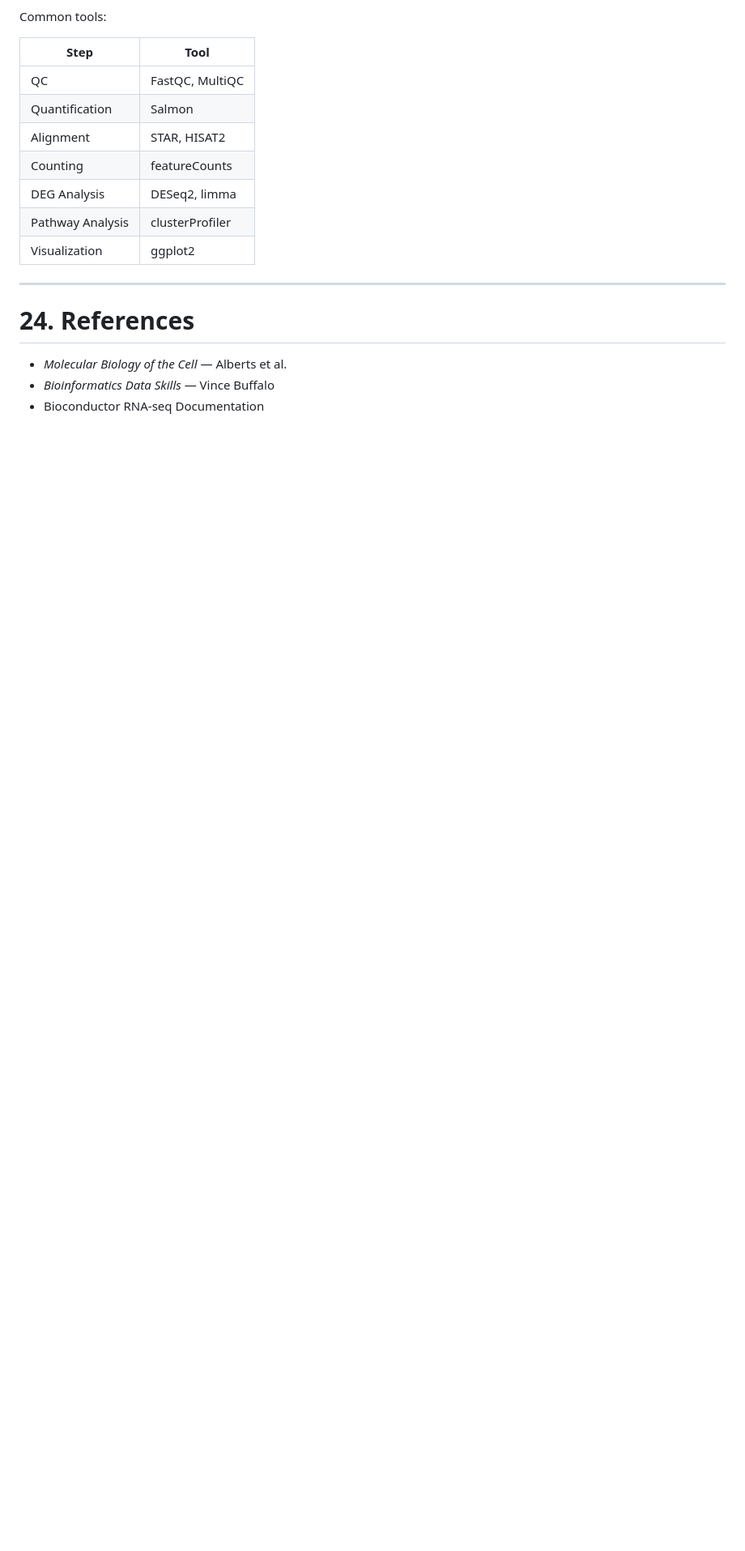
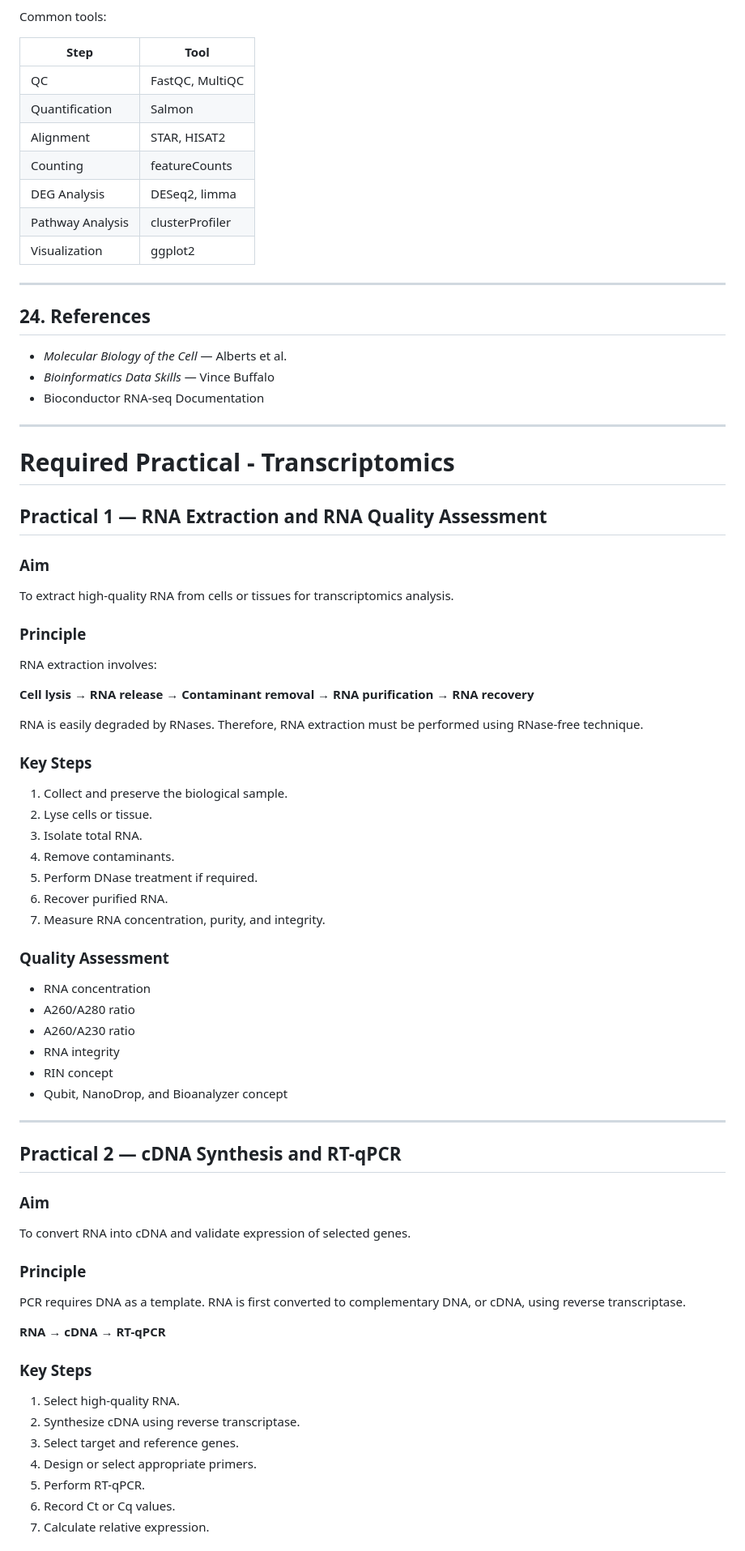
Before and after one commit to nazninshuktara/Bioinformatics-Mentorship-Program, a Markdown page: 00_biology_for_bioinformatics/04_transcriptomics.md, the part around one of its changes. Shown at 81% size. Rendered like a GitHub page; blank space fills up the shorter version.

```diff
--- a/00_biology_for_bioinformatics/04_transcriptomics.md
+++ b/00_biology_for_bioinformatics/04_transcriptomics.md
@@ -551,8 +551,69 @@ Common tools:
 
 ---
 
-# 24. References
+## 24. References
 
 - *Molecular Biology of the Cell* — Alberts et al.
 - *Bioinformatics Data Skills* — Vince Buffalo
 - Bioconductor RNA-seq Documentation
+
+---
+# Required Practical - Transcriptomics
+
+## Practical 1 — RNA Extraction and RNA Quality Assessment
+
+### Aim
+
+To extract high-quality RNA from cells or tissues for transcriptomics analysis.
+
+### Principle
+
+RNA extraction involves:
+
+**Cell lysis → RNA release → Contaminant removal → RNA purification → RNA recovery**
+
+RNA is easily degraded by RNases. Therefore, RNA extraction must be performed using RNase-free technique.
+
+### Key Steps
+
+1. Collect and preserve the biological sample.
+2. Lyse cells or tissue.
+3. Isolate total RNA.
+4. Remove contaminants.
+5. Perform DNase treatment if required.
+6. Recover purified RNA.
+7. Measure RNA concentration, purity, and integrity.
+
+### Quality Assessment
+
+- RNA concentration
+- A260/A280 ratio
+- A260/A230 ratio
+- RNA integrity
+- RIN concept
+- Qubit, NanoDrop, and Bioanalyzer concept
+
+---
+
+## Practical 2 — cDNA Synthesis and RT-qPCR
+
+### Aim
+
+To convert RNA into cDNA and validate expression of selected genes.
+
+### Principle
+
+PCR requires DNA as a template. RNA is first converted to complementary DNA, or cDNA, using reverse transcriptase.
+
+**RNA → cDNA → RT-qPCR**
+
+### Key Steps
+
+1. Select high-quality RNA.
+2. Synthesize cDNA using reverse transcriptase.
+3. Select target and reference genes.
+4. Design or select appropriate primers.
+5. Perform RT-qPCR.
+6. Record Ct or Cq values.
+7. Calculate relative expression.
+
```
Also changed, not shown: other parts of 00_biology_for_bioinformatics/04_transcriptomics.md (+201 -22 lines).
